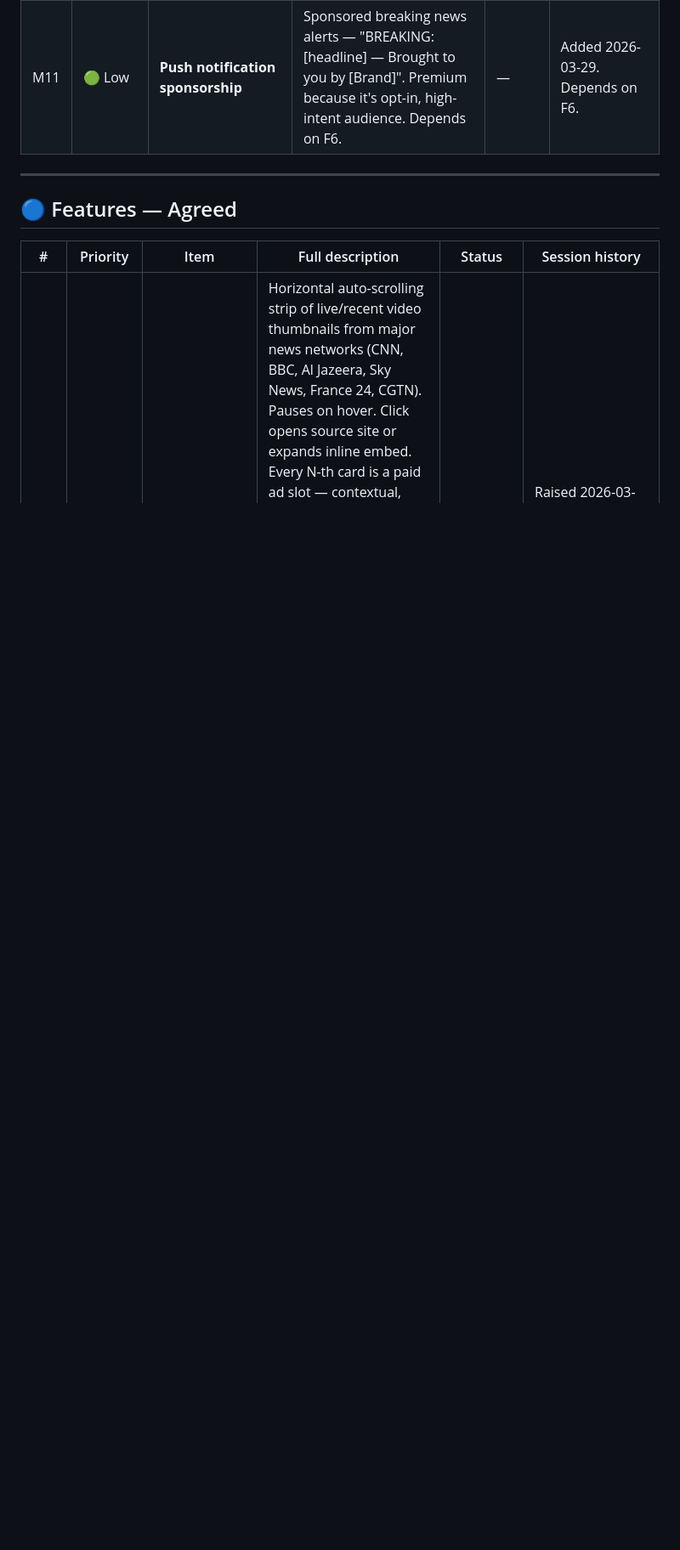
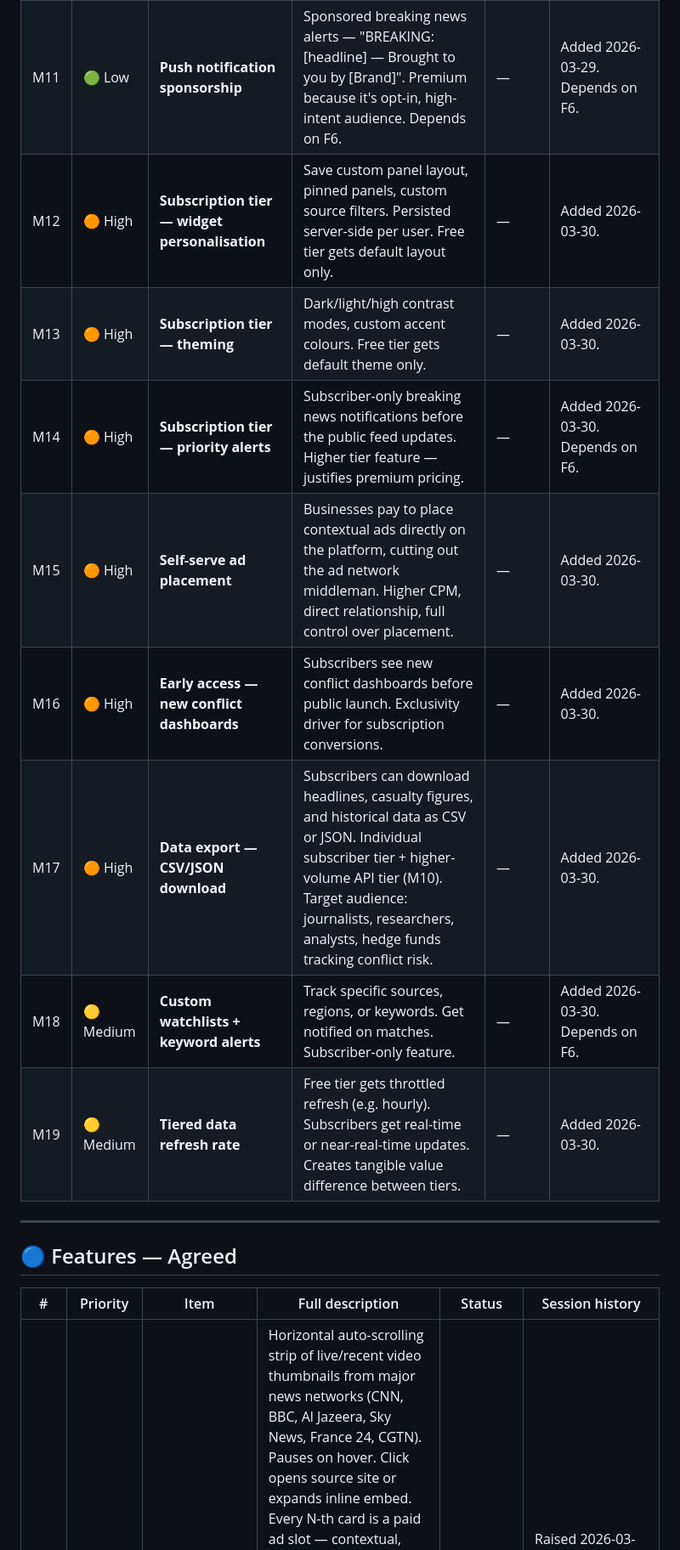
Before and after one commit to Savatar1001/WarWatch, a Markdown page: BACKLOG.md, the part around the change. Shown at 85% size. GitHub-like rendering; blank space fills up the shorter version.

Commit message:
Add M12-M19 — subscription tiers and monetisation features

```diff
--- a/BACKLOG.md
+++ b/BACKLOG.md
@@ -126,6 +126,14 @@
 | M9 | 🟡 Medium | **Premium subscription — ad-free + features** | Paid tier removes ads, unlocks extra features (data export, custom alerts, advanced filters). Supabase memberships table already planned (I14). | — | Added 2026-03-29. Depends on I14. |
 | M10 | 🟢 Low | **Data API access** | Sell API access to aggregated conflict data for researchers, journalists, analysts, hedge funds. Metered pricing. Only viable once data quality and uptime are consistent. | — | Added 2026-03-29. Long-term. |
 | M11 | 🟢 Low | **Push notification sponsorship** | Sponsored breaking news alerts — "BREAKING: [headline] — Brought to you by [Brand]". Premium because it's opt-in, high-intent audience. Depends on F6. | — | Added 2026-03-29. Depends on F6. |
+| M12 | 🟠 High | **Subscription tier — widget personalisation** | Save custom panel layout, pinned panels, custom source filters. Persisted server-side per user. Free tier gets default layout only. | — | Added 2026-03-30. |
+| M13 | 🟠 High | **Subscription tier — theming** | Dark/light/high contrast modes, custom accent colours. Free tier gets default theme only. | — | Added 2026-03-30. |
+| M14 | 🟠 High | **Subscription tier — priority alerts** | Subscriber-only breaking news notifications before the public feed updates. Higher tier feature — justifies premium pricing. | — | Added 2026-03-30. Depends on F6. |
+| M15 | 🟠 High | **Self-serve ad placement** | Businesses pay to place contextual ads directly on the platform, cutting out the ad network middleman. Higher CPM, direct relationship, full control over placement. | — | Added 2026-03-30. |
+| M16 | 🟠 High | **Early access — new conflict dashboards** | Subscribers see new conflict dashboards before public launch. Exclusivity driver for subscription conversions. | — | Added 2026-03-30. |
+| M17 | 🟠 High | **Data export — CSV/JSON download** | Subscribers can download headlines, casualty figures, and historical data as CSV or JSON. Individual subscriber tier + higher-volume API tier (M10). Target audience: journalists, researchers, analysts, hedge funds tracking conflict risk. | — | Added 2026-03-30. |
+| M18 | 🟡 Medium | **Custom watchlists + keyword alerts** | Track specific sources, regions, or keywords. Get notified on matches. Subscriber-only feature. | — | Added 2026-03-30. Depends on F6. |
+| M19 | 🟡 Medium | **Tiered data refresh rate** | Free tier gets throttled refresh (e.g. hourly). Subscribers get real-time or near-real-time updates. Creates tangible value difference between tiers. | — | Added 2026-03-30. |
 
 ---
 
```
